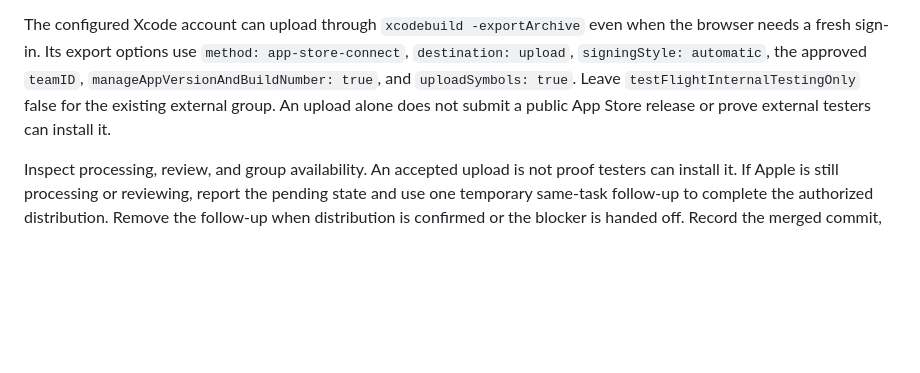
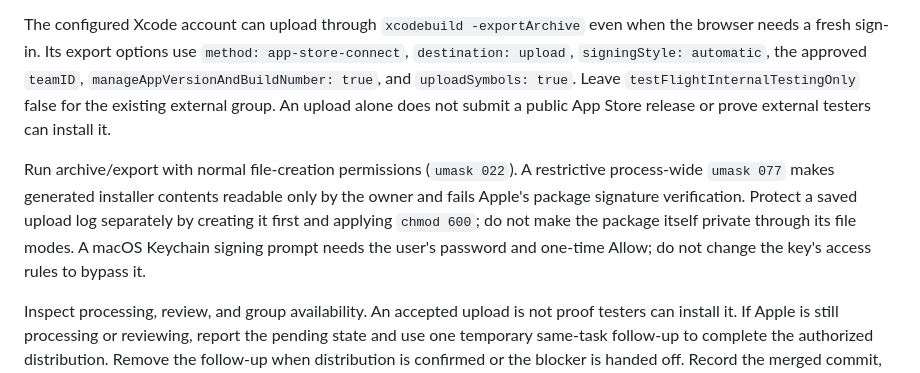
Before and after one commit to tristdrum/video-flow-keys, a Markdown page: docs/RELEASE_CHECKLIST.md, the part around the change. GitHub-like rendering; blank space fills up the shorter version.

Commit message:
docs: preserve valid permissions during TestFlight export

```diff
--- a/docs/RELEASE_CHECKLIST.md
+++ b/docs/RELEASE_CHECKLIST.md
@@ -99,6 +99,14 @@ the approved `teamID`, `manageAppVersionAndBuildNumber: true`, and
 existing external group. An upload alone does not submit a public App Store
 release or prove external testers can install it.
 
+Run archive/export with normal file-creation permissions (`umask 022`). A
+restrictive process-wide `umask 077` makes generated installer contents readable
+only by the owner and fails Apple's package signature verification. Protect a
+saved upload log separately by creating it first and applying `chmod 600`;
+do not make the package itself private through its file modes. A macOS Keychain
+signing prompt needs the user's password and one-time Allow; do not change the
+key's access rules to bypass it.
+
 Inspect processing, review, and group availability. An accepted upload is not
 proof testers can install it. If Apple is still processing or reviewing, report
 the pending state and use one temporary same-task follow-up to complete the
```
